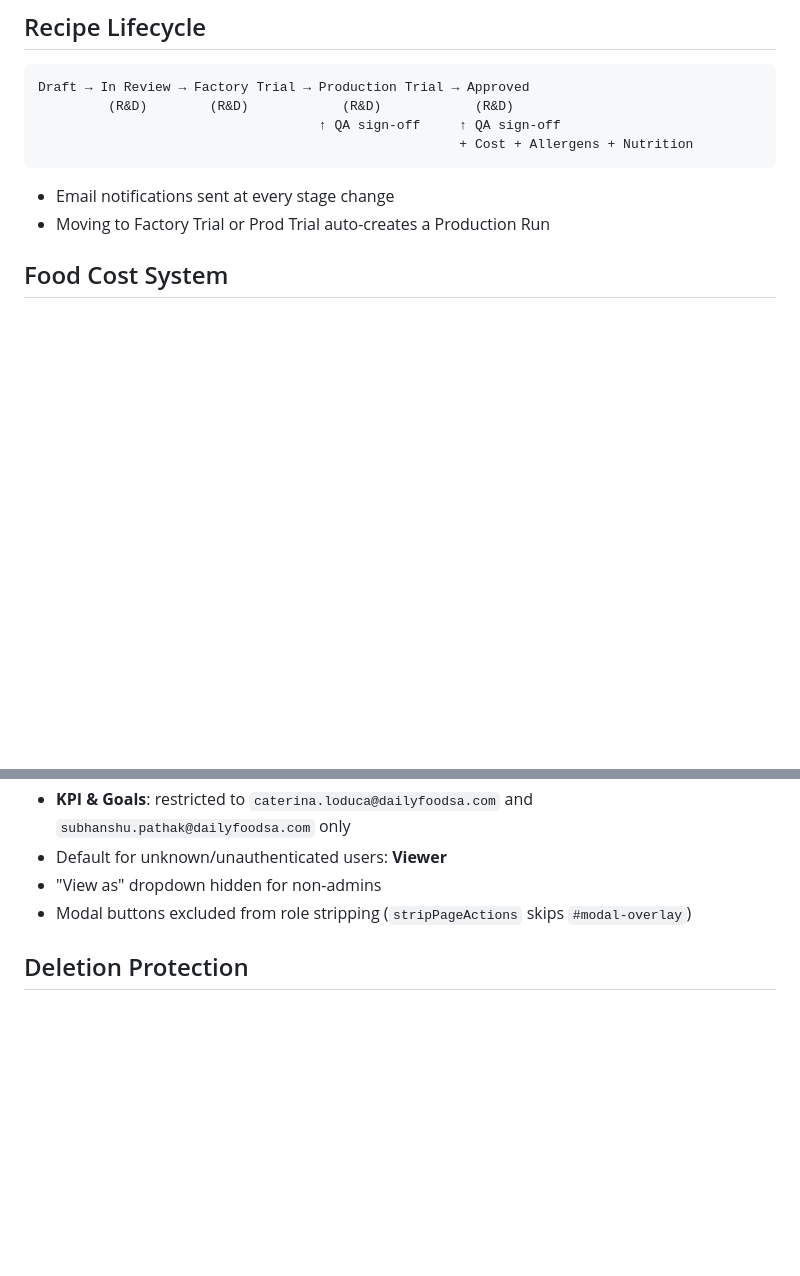
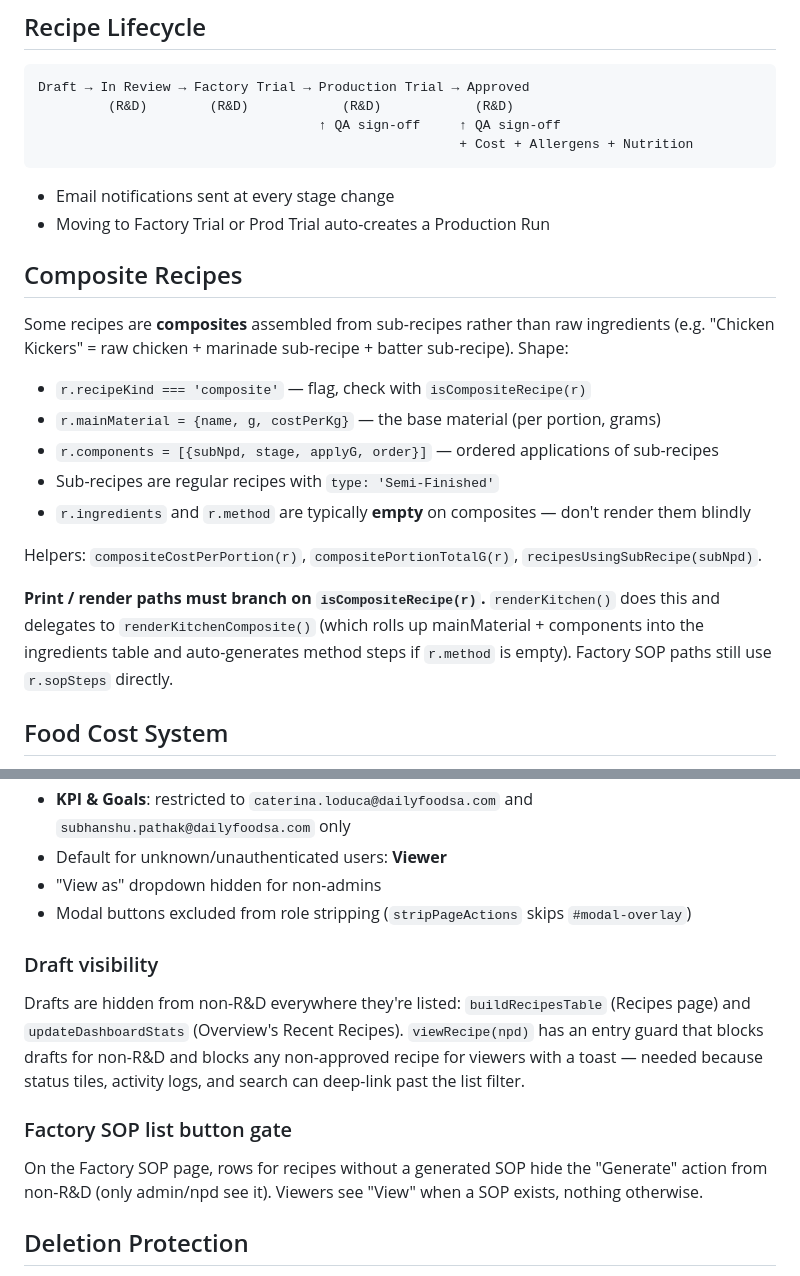
Before and after one commit to caterinaloduca-oss/recipehub-live, a Markdown page: CLAUDE.md, 2 parts joined by grey strips. GitHub-like rendering; blank space fills up the shorter version.

Commit message:
CLAUDE.md: document composite recipes + role gates
Co-Authored-By: Claude Opus 4.7 (1M context) <noreply@anthropic.com>

```diff
--- a/CLAUDE.md
+++ b/CLAUDE.md
@@ -100,6 +100,20 @@ Draft → In Review → Factory Trial → Production Trial → Approved
 
 - Email notifications sent at every stage change
 - Moving to Factory Trial or Prod Trial auto-creates a Production Run
+
+## Composite Recipes
+
+Some recipes are **composites** assembled from sub-recipes rather than raw ingredients (e.g. "Chicken Kickers" = raw chicken + marinade sub-recipe + batter sub-recipe). Shape:
+
+- `r.recipeKind === 'composite'` — flag, check with `isCompositeRecipe(r)`
+- `r.mainMaterial = {name, g, costPerKg}` — the base material (per portion, grams)
+- `r.components = [{subNpd, stage, applyG, order}]` — ordered applications of sub-recipes
+- Sub-recipes are regular recipes with `type: 'Semi-Finished'`
+- `r.ingredients` and `r.method` are typically **empty** on composites — don't render them blindly
+
+Helpers: `compositeCostPerPortion(r)`, `compositePortionTotalG(r)`, `recipesUsingSubRecipe(subNpd)`.
+
+**Print / render paths must branch on `isCompositeRecipe(r)`.** `renderKitchen()` does this and delegates to `renderKitchenComposite()` (which rolls up mainMaterial + components into the ingredients table and auto-generates method steps if `r.method` is empty). Factory SOP paths still use `r.sopSteps` directly.
 
 ## Food Cost System
 
@@ -215,6 +229,12 @@ A one-time `localStorage.clear()` runs on first load (controlled by `_rh_cleaned
 - "View as" dropdown hidden for non-admins
 - Modal buttons excluded from role stripping (`stripPageActions` skips `#modal-overlay`)
 
+### Draft visibility
+Drafts are hidden from non-R&D everywhere they're listed: `buildRecipesTable` (Recipes page) and `updateDashboardStats` (Overview's Recent Recipes). `viewRecipe(npd)` has an entry guard that blocks drafts for non-R&D and blocks any non-approved recipe for viewers with a toast — needed because status tiles, activity logs, and search can deep-link past the list filter.
+
+### Factory SOP list button gate
+On the Factory SOP page, rows for recipes without a generated SOP hide the "Generate" action from non-R&D (only admin/npd see it). Viewers see "View" when a SOP exists, nothing otherwise.
+
 
 ## Deletion Protection
 
```
